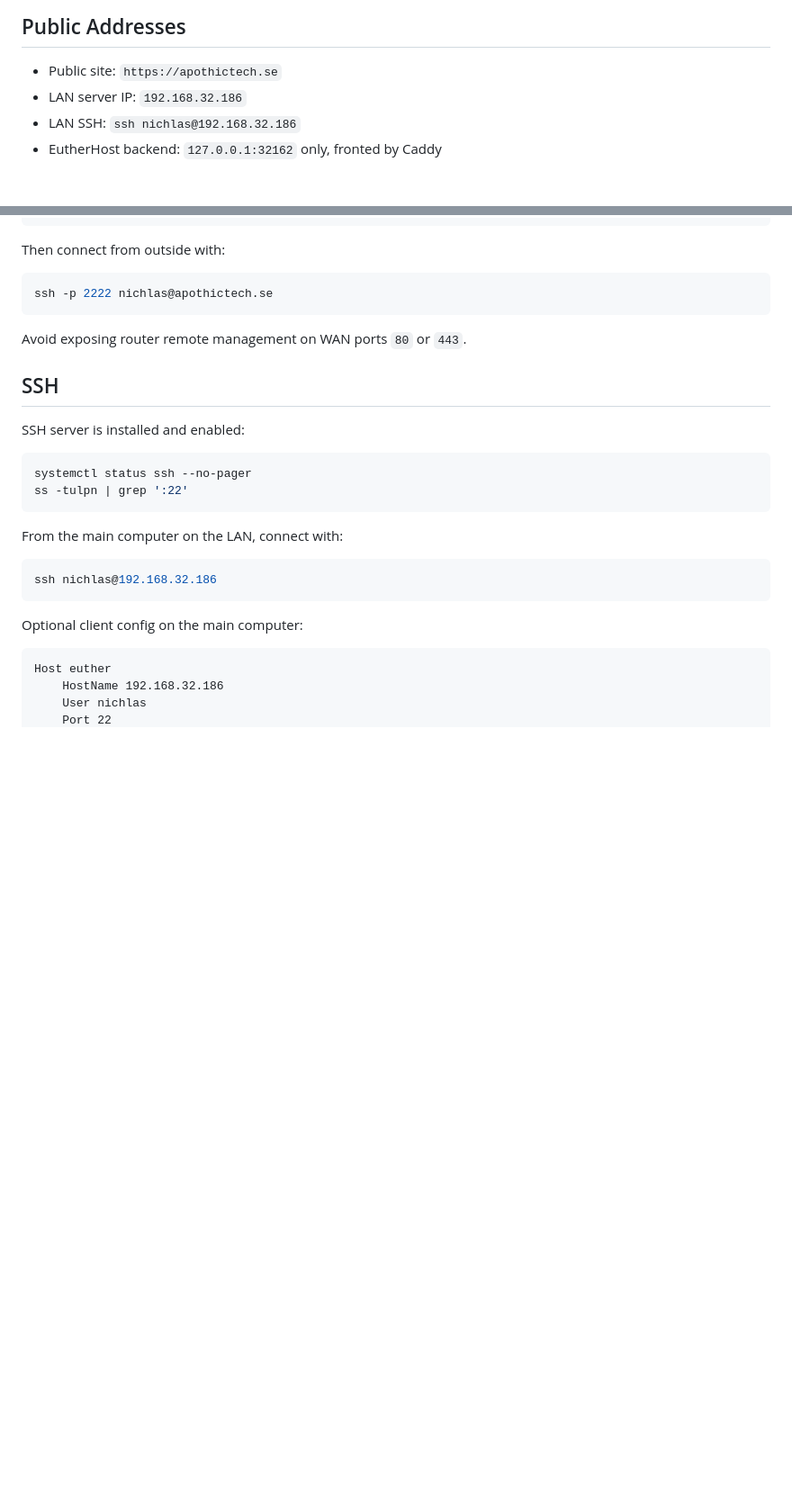
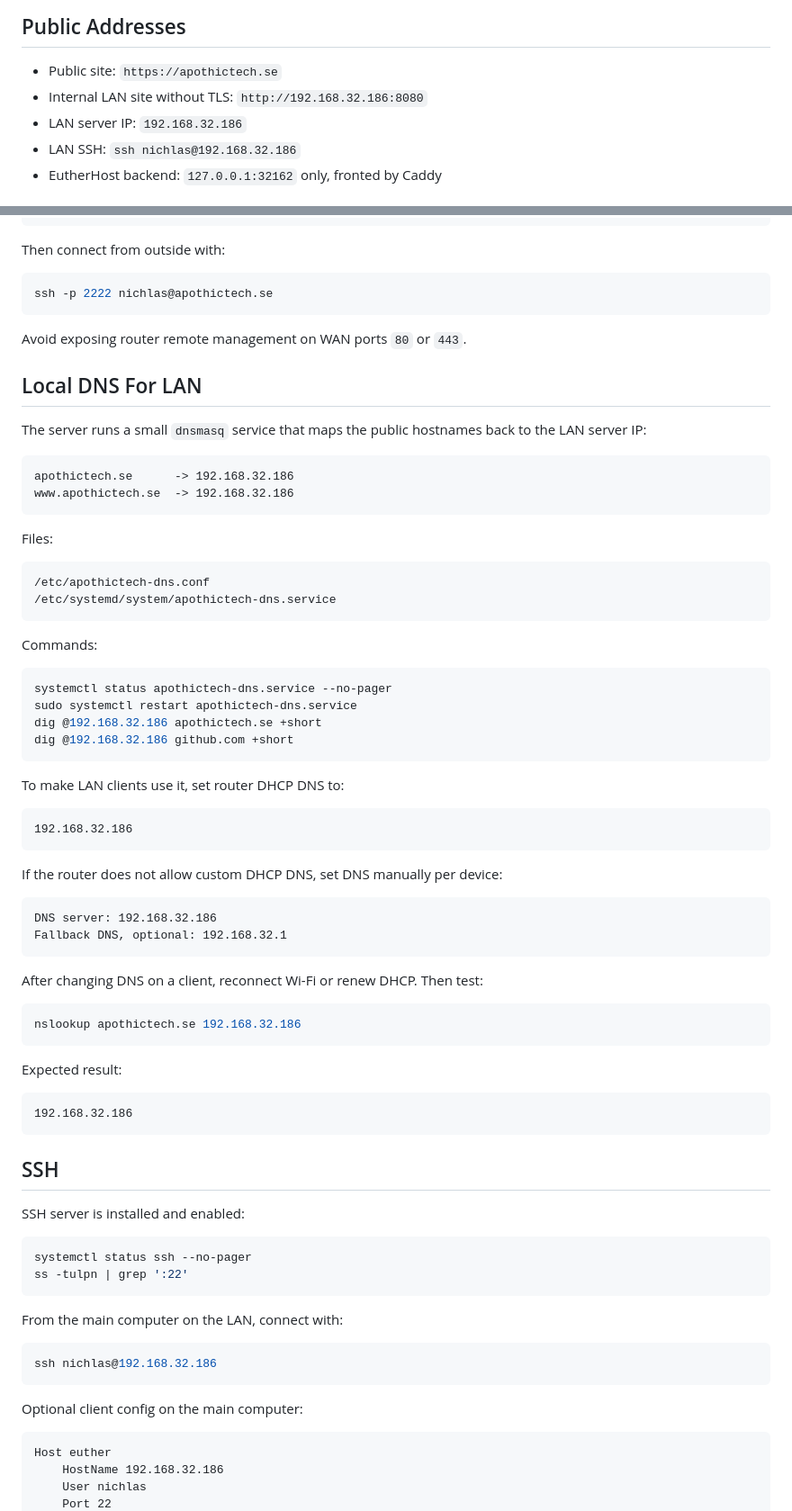
Before and after one commit to NichlasEk/EutherOxide, a Markdown page: SERVER_RUNBOOK.md, 2 parts joined by grey strips. Shown at 90% size. Rendered like a GitHub page; blank space fills up the shorter version.

Commit message:
Document internal LAN access

````diff
--- a/SERVER_RUNBOOK.md
+++ b/SERVER_RUNBOOK.md
@@ -7,6 +7,7 @@ checkout, but those changes do not have to be pushed upstream.
 ## Public Addresses
 
 - Public site: `https://apothictech.se`
+- Internal LAN site without TLS: `http://192.168.32.186:8080`
 - LAN server IP: `192.168.32.186`
 - LAN SSH: `ssh nichlas@192.168.32.186`
 - EutherHost backend: `127.0.0.1:32162` only, fronted by Caddy
@@ -169,6 +178,57 @@ ssh -p 2222 nichlas@apothictech.se
 ```
 
 Avoid exposing router remote management on WAN ports `80` or `443`.
+
+## Local DNS For LAN
+
+The server runs a small `dnsmasq` service that maps the public hostnames back to
+the LAN server IP:
+
+```text
+apothictech.se      -> 192.168.32.186
+www.apothictech.se  -> 192.168.32.186
+```
+
+Files:
+
+```text
+/etc/apothictech-dns.conf
+/etc/systemd/system/apothictech-dns.service
+```
+
+Commands:
+
+```sh
+systemctl status apothictech-dns.service --no-pager
+sudo systemctl restart apothictech-dns.service
+dig @192.168.32.186 apothictech.se +short
+dig @192.168.32.186 github.com +short
+```
+
+To make LAN clients use it, set router DHCP DNS to:
+
+```text
+192.168.32.186
+```
+
+If the router does not allow custom DHCP DNS, set DNS manually per device:
+
+```text
+DNS server: 192.168.32.186
+Fallback DNS, optional: 192.168.32.1
+```
+
+After changing DNS on a client, reconnect Wi-Fi or renew DHCP. Then test:
+
+```sh
+nslookup apothictech.se 192.168.32.186
+```
+
+Expected result:
+
+```text
+192.168.32.186
+```
 
 ## SSH
 
````
Also changed, not shown: other parts of SERVER_RUNBOOK.md (+8 -0 lines).
